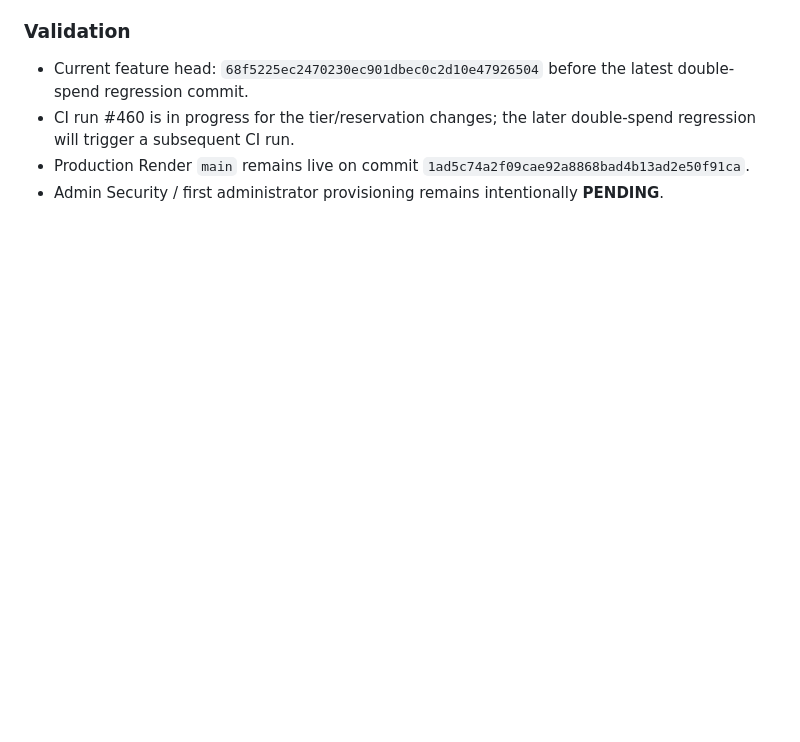
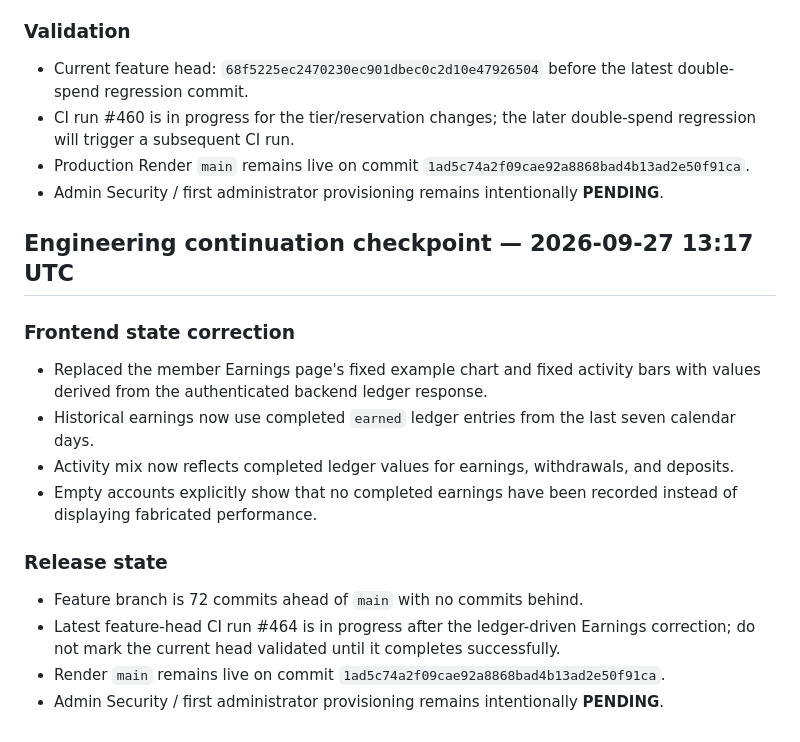
Before and after one commit to RoyalFinTech/Zenith-protocol-, a Markdown page: ENGINEERING_PROGRESS.md, the part around the change. Rendered like a GitHub page; blank space fills up the shorter version.

Commit message:
Record ledger-driven earnings UI correction

```diff
--- a/ENGINEERING_PROGRESS.md
+++ b/ENGINEERING_PROGRESS.md
@@ -417,3 +417,18 @@ Every substantive change should be recorded here under Completed, In Progress, o
 - CI run #460 is in progress for the tier/reservation changes; the later double-spend regression will trigger a subsequent CI run.
 - Production Render `main` remains live on commit `1ad5c74a2f09cae92a8868bad4b13ad2e50f91ca`.
 - Admin Security / first administrator provisioning remains intentionally **PENDING**.
+
+
+## Engineering continuation checkpoint — 2026-09-27 13:17 UTC
+
+### Frontend state correction
+- Replaced the member Earnings page's fixed example chart and fixed activity bars with values derived from the authenticated backend ledger response.
+- Historical earnings now use completed `earned` ledger entries from the last seven calendar days.
+- Activity mix now reflects completed ledger values for earnings, withdrawals, and deposits.
+- Empty accounts explicitly show that no completed earnings have been recorded instead of displaying fabricated performance.
+
+### Release state
+- Feature branch is 72 commits ahead of `main` with no commits behind.
+- Latest feature-head CI run #464 is in progress after the ledger-driven Earnings correction; do not mark the current head validated until it completes successfully.
+- Render `main` remains live on commit `1ad5c74a2f09cae92a8868bad4b13ad2e50f91ca`.
+- Admin Security / first administrator provisioning remains intentionally **PENDING**.
```
